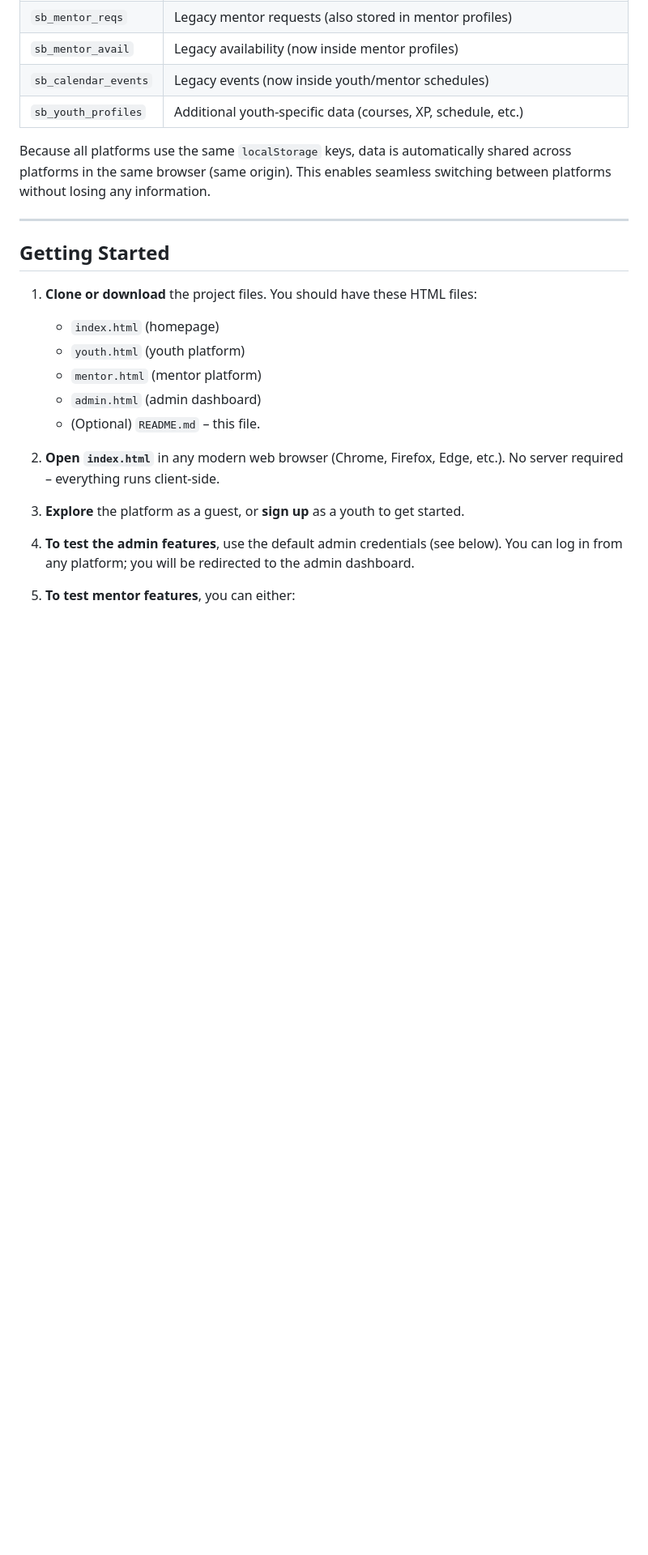
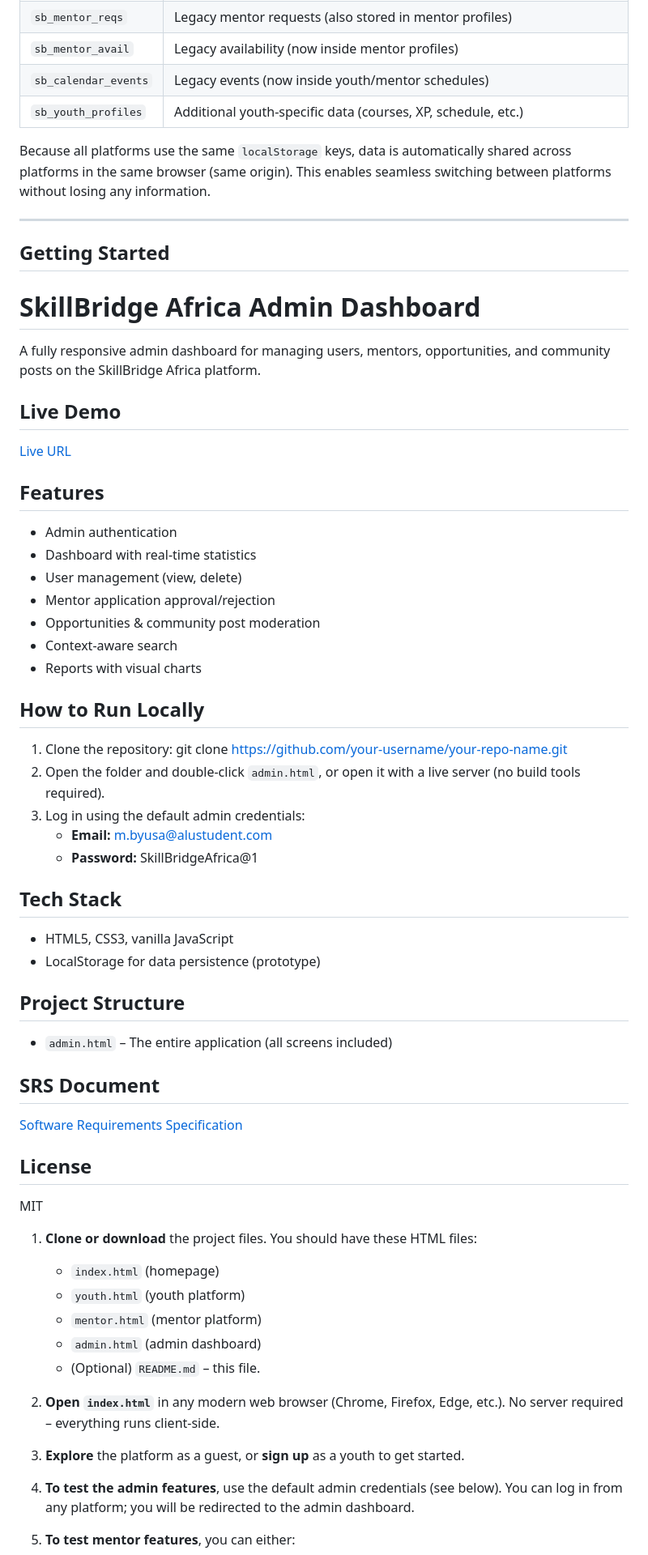
Before and after one commit to BYUSAA/skillbridge_africa, a Markdown page: README.md, the part around the change. Shown at 81% size. GitHub-like rendering; blank space fills up the shorter version.

```diff
--- a/README.md
+++ b/README.md
@@ -122,6 +122,44 @@ Because all platforms use the same `localStorage` keys, data is automatically sh
 
 ## Getting Started
 
+
+# SkillBridge Africa Admin Dashboard
+
+A fully responsive admin dashboard for managing users, mentors, opportunities, and community posts on the SkillBridge Africa platform.
+
+## Live Demo
+[Live URL](https://drive.google.com/file/d/1dbhYIAqd6tqZmECW422mtuPMxKzya-s0/view?usp=sharing)
+
+## Features
+- Admin authentication
+- Dashboard with real‑time statistics
+- User management (view, delete)
+- Mentor application approval/rejection
+- Opportunities & community post moderation
+- Context‑aware search
+- Reports with visual charts
+
+## How to Run Locally
+1. Clone the repository:
+   git clone https://github.com/your-username/your-repo-name.git
+2. Open the folder and double‑click `admin.html`, or open it with a live server (no build tools required).
+3. Log in using the default admin credentials:
+   - **Email:** m.byusa@alustudent.com
+   - **Password:** SkillBridgeAfrica@1
+
+## Tech Stack
+- HTML5, CSS3, vanilla JavaScript
+- LocalStorage for data persistence (prototype)
+
+## Project Structure
+- `admin.html` – The entire application (all screens included)
+
+## SRS Document
+[Software Requirements Specification](link-to-srs)
+
+## License
+MIT
+
 1. **Clone or download** the project files. You should have these HTML files:
    - `index.html` (homepage)
    - `youth.html` (youth platform)
```
